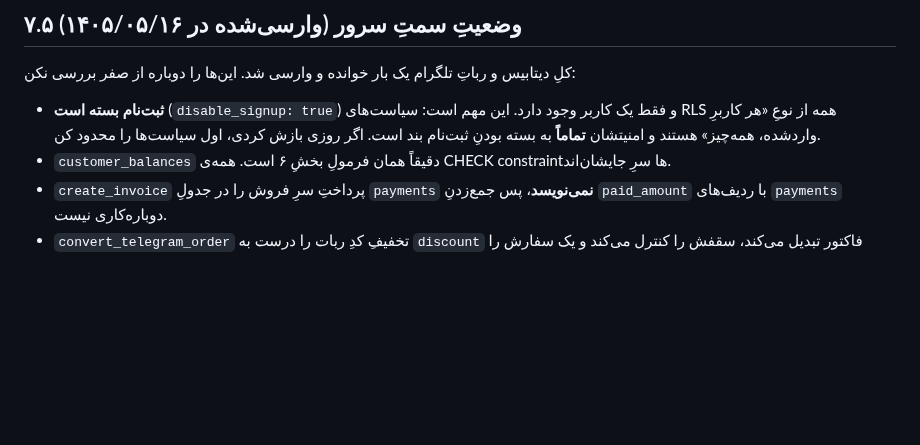
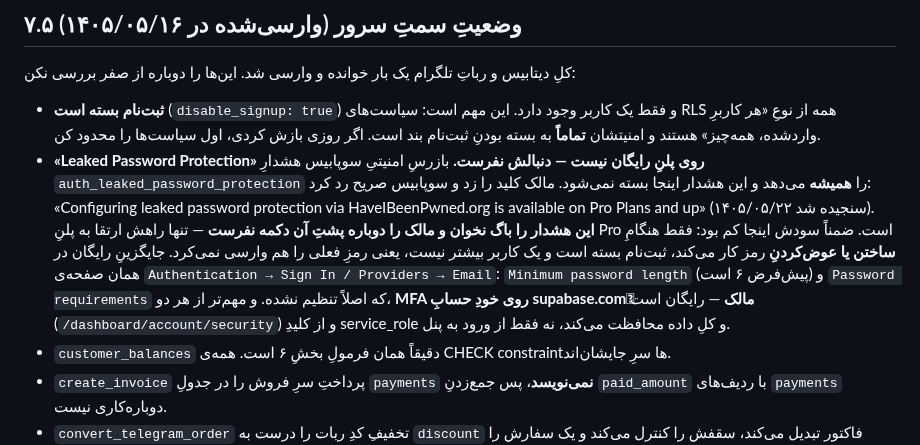
Before and after one commit to mhmdpwrpdram801-cpu/modlandqeshm, a Markdown page: README-FOR-CLAUDE-CODE.md, the part around the change. GitHub-like rendering; blank space fills up the shorter version.

Commit message:
هشدارِ leaked-password سوپابیس روی پلنِ رایگان بستنی نیست
مالک کلیدش را زد و سوپابیس رد کرد: این قابلیت فقط روی Pro و بالاتر است.
یعنی هشدارِ auth_leaked_password_protection در بازرسِ امنیتیِ سوپابیس همیشه
می‌ماند و بستنی نیست. ثبتش کردم تا نشستِ بعدی آن را باگ نخواند و مالک را
دوباره دنبالِ همان دکمه نفرستد.

جایگزینِ رایگان هم نوشته شد: طولِ کمینه‌ی رمز و Password requirements در همان
صفحه، و MFA روی خودِ حسابِ supabase.com که از کلیدِ service_role محافظت می‌کند
نه فقط از ورود به پنل.

راهنماییِ قبلیِ من ناقص بود چون پلن را چک نکرده بودم.

Co-Authored-By: Claude Opus 5 <noreply@anthropic.com>
Claude-Session: https://claude.ai/code/session_01XnYSMHcnXyp4XhR5RHDXrb

```diff
--- a/README-FOR-CLAUDE-CODE.md
+++ b/README-FOR-CLAUDE-CODE.md
@@ -471,6 +471,19 @@ wrangler.toml        تنظیماتِ انتشارِ Cloudflare (ورکر assets
 - **ثبت‌نام بسته است** (`disable_signup: true`) و فقط یک کاربر وجود دارد. این مهم است:
   سیاست‌های RLS همه از نوعِ «هر کاربرِ واردشده، همه‌چیز» هستند و امنیتشان **تماماً** به
   بسته بودنِ ثبت‌نام بند است. اگر روزی بازش کردی، اول سیاست‌ها را محدود کن.
+- **«Leaked Password Protection» روی پلنِ رایگان نیست — دنبالش نفرست.** بازرسِ امنیتیِ
+  سوپابیس هشدارِ `auth_leaked_password_protection` را **همیشه** می‌دهد و این هشدار
+  اینجا بسته نمی‌شود. مالک کلید را زد و سوپابیس صریح رد کرد:
+  «Configuring leaked password protection via HaveIBeenPwned.org is available on
+  Pro Plans and up» (سنجیده شد ۱۴۰۵/۰۵/۲۲). **این هشدار را باگ نخوان و مالک را
+  دوباره پشتِ آن دکمه نفرست** — تنها راهش ارتقا به پلنِ Pro است.
+  ضمناً سودش اینجا کم بود: فقط هنگامِ **ساختن یا عوض‌کردنِ** رمز کار می‌کند، ثبت‌نام
+  بسته است و یک کاربر بیشتر نیست، یعنی رمزِ فعلی را هم وارسی نمی‌کرد.
+  جایگزینِ رایگان در همان صفحه‌ی `Authentication → Sign In / Providers → Email`:
+  `Minimum password length` (پیش‌فرض ۶ است) و `Password requirements` که اصلاً تنظیم
+  نشده. و مهم‌تر از هر دو، **MFA روی خودِ حسابِ supabase.comِ مالک** — رایگان است
+  (`/dashboard/account/security`) و از کلیدِ service_role و کلِ داده محافظت می‌کند،
+  نه فقط از ورود به پنل.
 - `customer_balances` دقیقاً همان فرمولِ بخشِ ۶ است. همه‌ی CHECK constraintها سرِ جایشان‌اند.
 - `create_invoice` پرداختِ سرِ فروش را در جدولِ `payments` **نمی‌نویسد**، پس جمع‌زدنِ
   `paid_amount` با ردیف‌های `payments` دوباره‌کاری نیست.
```
